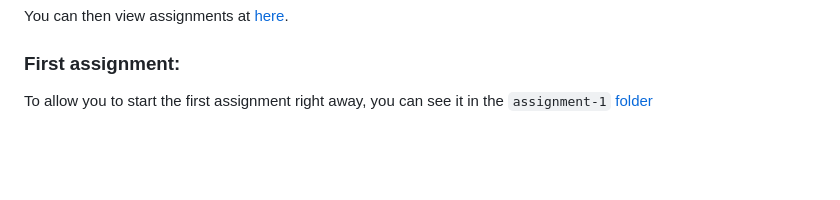
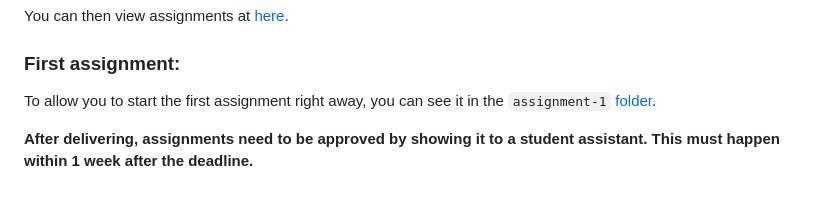
Before and after one commit to dat310-2024/info, a Markdown page: README.md, the part around the change. GitHub-like rendering; blank space fills up the shorter version.

```diff
--- a/README.md
+++ b/README.md
@@ -74,4 +74,6 @@ To see and handin assignments you need to complete these steps:
 You can then view assignments at [here](https://github.com/dat310-2024/assignments).
 
 ### First assignment:
-To allow you to start the first assignment right away, you can see it in the `assignment-1` [folder](assignment-1/)
+To allow you to start the first assignment right away, you can see it in the `assignment-1` [folder](assignment-1/).
+
+**After delivering, assignments need to be approved by showing it to a student assistant. This must happen within 1 week after the deadline.**
```
